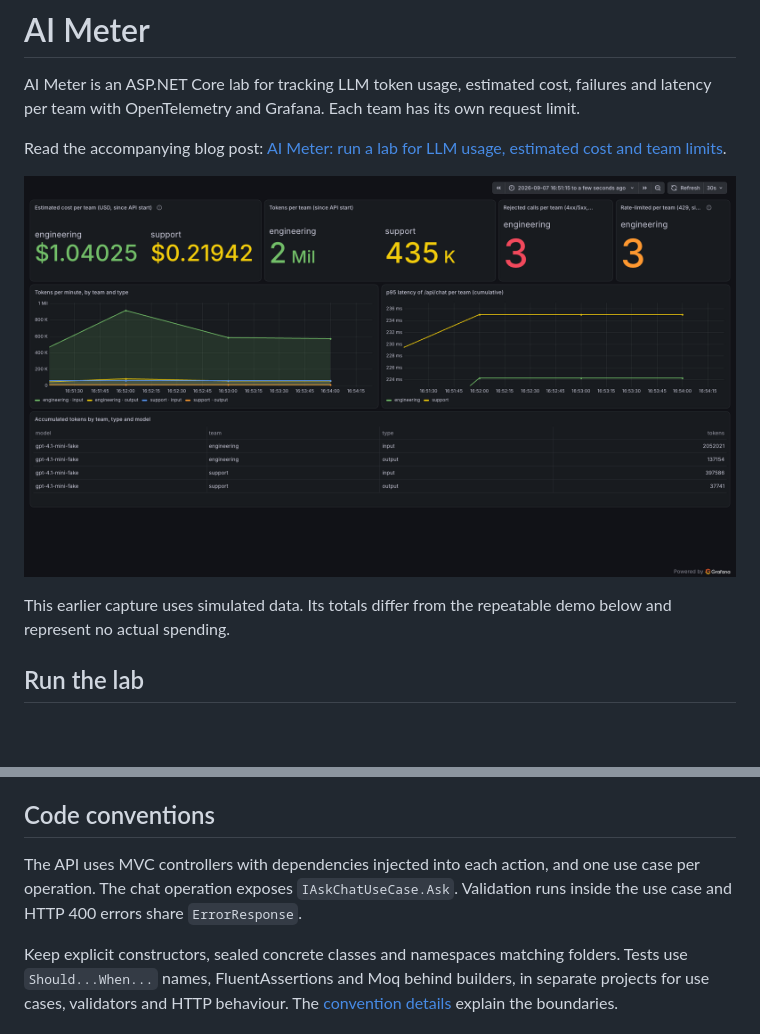
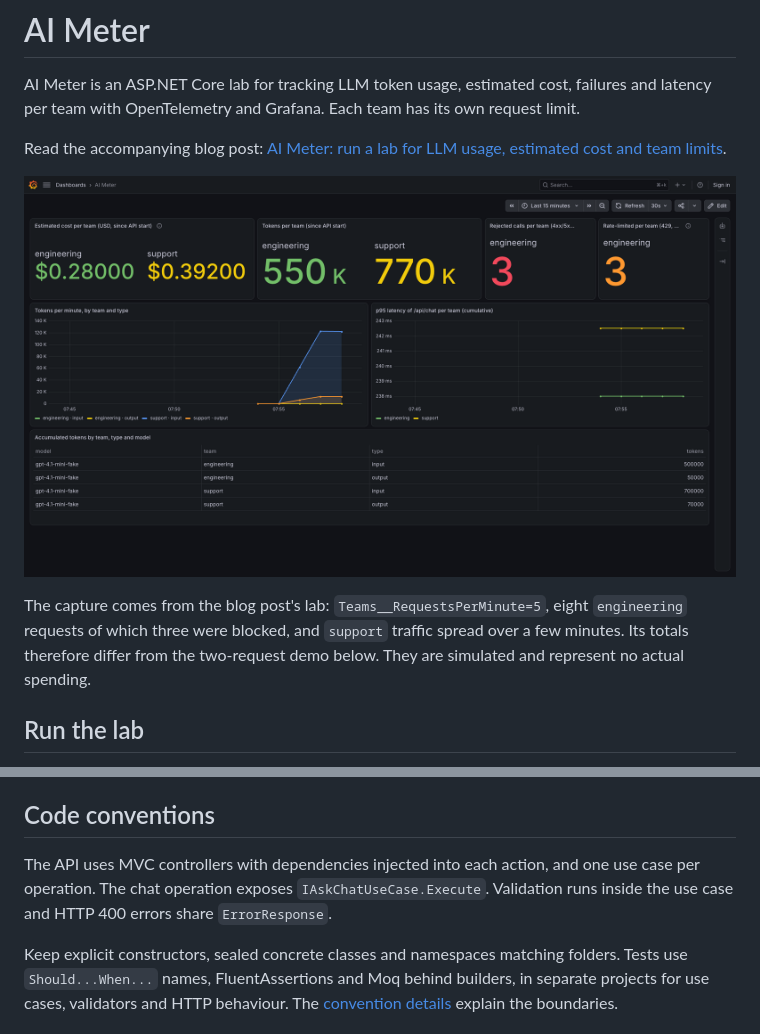
Before and after one commit to DeVFirmino/ai-meter, a Markdown page: README.md, 2 parts joined by grey strips. Drawn GitHub-style; pictures changed too: docs/img/ai-meter-grafana-demo.png; blank space fills up the shorter version.

```diff
--- a/README.md
+++ b/README.md
@@ -6,7 +6,7 @@ Read the accompanying blog post: [AI Meter: run a lab for LLM usage, estimated c
 
 ![Grafana showing simulated token usage and estimated cost for engineering and support, with three engineering calls blocked by the request limit](docs/img/ai-meter-grafana-demo.png)
 
-This earlier capture uses simulated data. Its totals differ from the repeatable demo below and represent no actual spending.
+The capture comes from the blog post's lab: `Teams__RequestsPerMinute=5`, eight `engineering` requests of which three were blocked, and `support` traffic spread over a few minutes. Its totals therefore differ from the two-request demo below. They are simulated and represent no actual spending.
 
 ## Run the lab
 
@@ -66,7 +66,7 @@ To connect Azure OpenAI, follow [the real-model setup](docs/lab-guide.md#connect
 
 ## Code conventions
 
-The API uses MVC controllers with dependencies injected into each action, and one use case per operation. The chat operation exposes `IAskChatUseCase.Ask`. Validation runs inside the use case and HTTP 400 errors share `ErrorResponse`.
+The API uses MVC controllers with dependencies injected into each action, and one use case per operation. The chat operation exposes `IAskChatUseCase.Execute`. Validation runs inside the use case and HTTP 400 errors share `ErrorResponse`.
 
 Keep explicit constructors, sealed concrete classes and namespaces matching folders. Tests use `Should...When...` names, FluentAssertions and Moq behind builders, in separate projects for use cases, validators and HTTP behaviour. The [convention details](docs/lab-guide.md#code-conventions) explain the boundaries.
 
```
Also changed, not shown: docs/lab-guide.md (+1 -1 lines), 4 other files.
